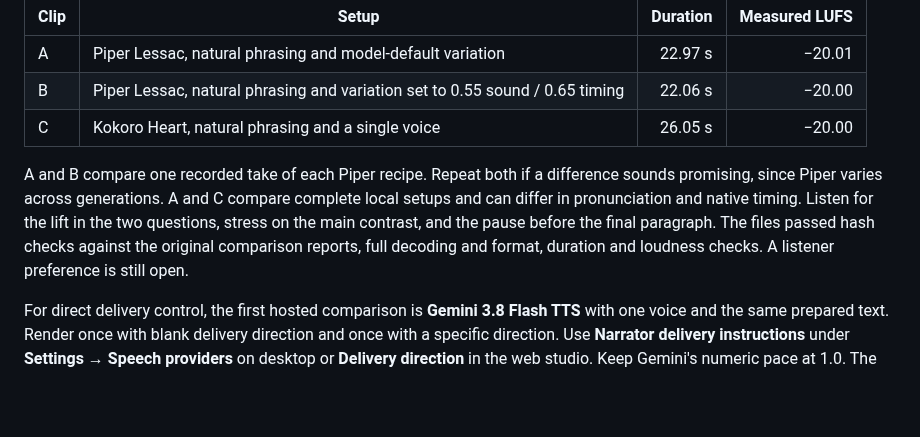
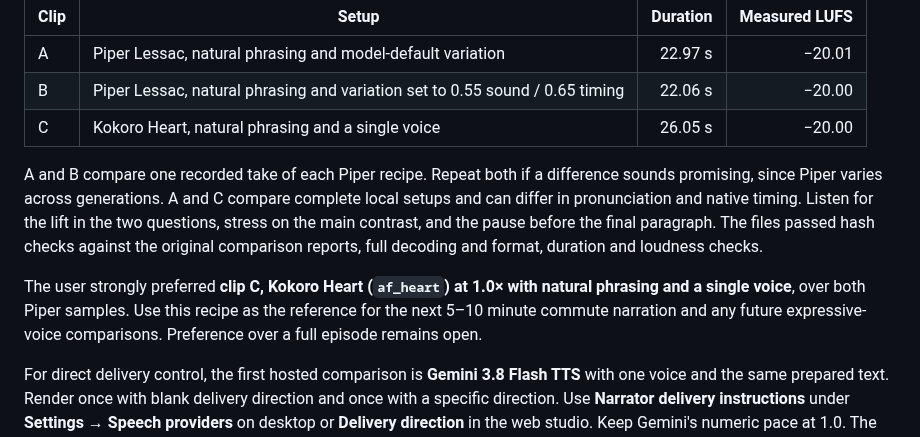
Before and after one commit to nkimber/CommuteCast, a Markdown page: documents/Local-Voice-Quality.md, the part around the change. GitHub-like rendering; blank space fills up the shorter version.

Commit message:
Record Kokoro Heart as the preferred audition
Match the listener's preference to the verified clip recipe and use it as the reference for longer narration trials.

```diff
--- a/documents/Local-Voice-Quality.md
+++ b/documents/Local-Voice-Quality.md
@@ -99,7 +99,9 @@ The first listening comparison reused three verified October recordings of the s
 | B | Piper Lessac, natural phrasing and variation set to 0.55 sound / 0.65 timing | 22.06 s | −20.00 |
 | C | Kokoro Heart, natural phrasing and a single voice | 26.05 s | −20.00 |
 
-A and B compare one recorded take of each Piper recipe. Repeat both if a difference sounds promising, since Piper varies across generations. A and C compare complete local setups and can differ in pronunciation and native timing. Listen for the lift in the two questions, stress on the main contrast, and the pause before the final paragraph. The files passed hash checks against the original comparison reports, full decoding and format, duration and loudness checks. A listener preference is still open.
+A and B compare one recorded take of each Piper recipe. Repeat both if a difference sounds promising, since Piper varies across generations. A and C compare complete local setups and can differ in pronunciation and native timing. Listen for the lift in the two questions, stress on the main contrast, and the pause before the final paragraph. The files passed hash checks against the original comparison reports, full decoding and format, duration and loudness checks.
+
+The user strongly preferred **clip C, Kokoro Heart (`af_heart`) at 1.0× with natural phrasing and a single voice**, over both Piper samples. Use this recipe as the reference for the next 5–10 minute commute narration and any future expressive-voice comparisons. Preference over a full episode remains open.
 
 For direct delivery control, the first hosted comparison is **Gemini 3.8 Flash TTS** with one voice and the same prepared text. Render once with blank delivery direction and once with a specific direction. Use **Narrator delivery instructions** under **Settings → Speech providers** on desktop or **Delivery direction** in the web studio. Keep Gemini's numeric pace at 1.0. The provider receives the passage and auditions may be billed. [Gemini speech generation](https://aistudio.google.com/docs/speech-generation#style-vs-inline-tags)
 
```
